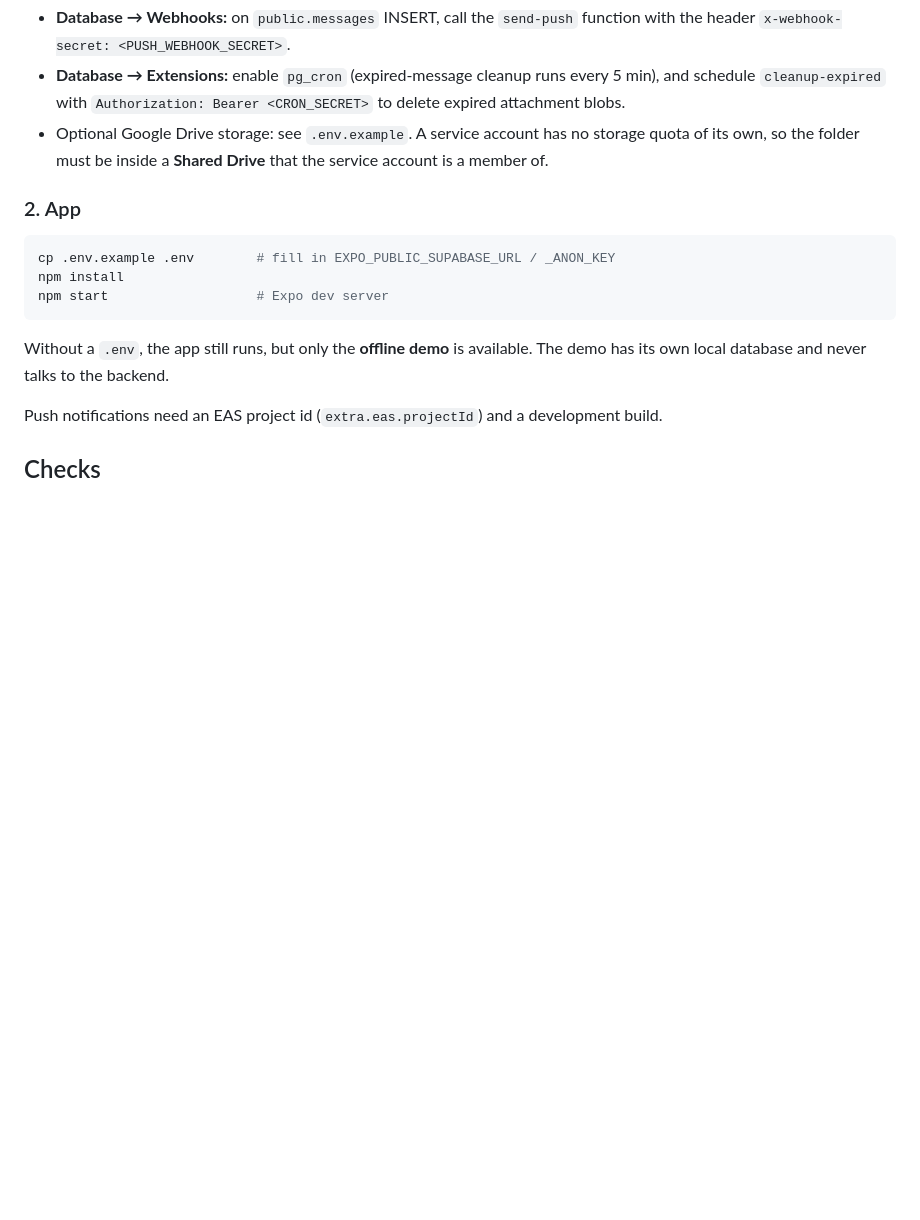
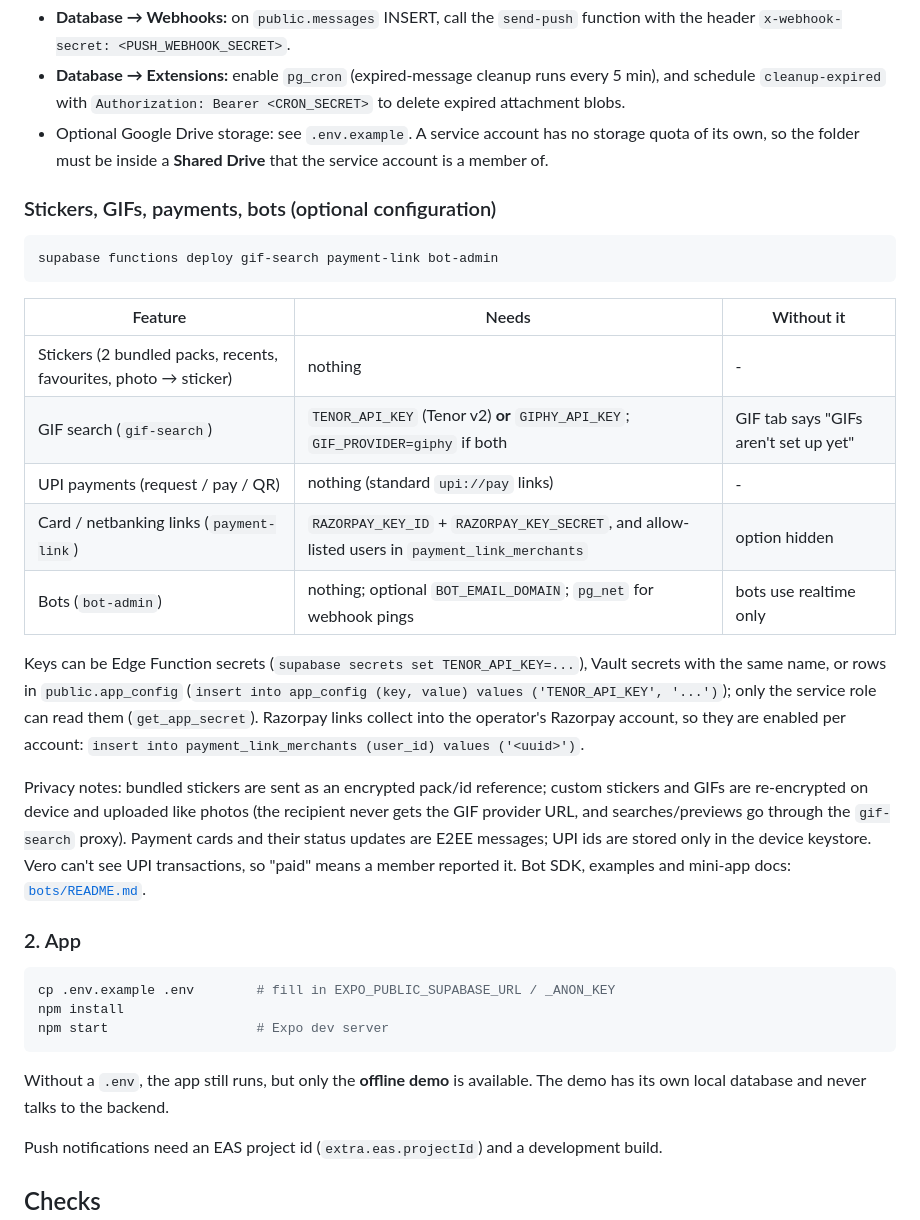
Before and after one commit to vyomagroupofficial-lab/vero-messenger, a Markdown page: vero/README.md, the part around the change. GitHub-like rendering; blank space fills up the shorter version.

Commit message:
Document sticker/GIF/payment/bot configuration in README
Co-Authored-By: Claude Opus 5.5 <noreply@anthropic.com>
Claude-Session: https://claude.ai/code/session_01EhFd7zgV4T8261iQbkSUGJ

````diff
--- a/vero/README.md
+++ b/vero/README.md
@@ -110,6 +110,35 @@ Then, in the dashboard:
   storage quota of its own, so the folder must be inside a **Shared Drive**
   that the service account is a member of.
 
+### Stickers, GIFs, payments, bots (optional configuration)
+
+```bash
+supabase functions deploy gif-search payment-link bot-admin
+```
+
+| Feature | Needs | Without it |
+| --- | --- | --- |
+| Stickers (2 bundled packs, recents, favourites, photo → sticker) | nothing | - |
+| GIF search (`gif-search`) | `TENOR_API_KEY` (Tenor v2) **or** `GIPHY_API_KEY`; `GIF_PROVIDER=giphy` if both | GIF tab says "GIFs aren't set up yet" |
+| UPI payments (request / pay / QR) | nothing (standard `upi://pay` links) | - |
+| Card / netbanking links (`payment-link`) | `RAZORPAY_KEY_ID` + `RAZORPAY_KEY_SECRET`, and allow-listed users in `payment_link_merchants` | option hidden |
+| Bots (`bot-admin`) | nothing; optional `BOT_EMAIL_DOMAIN`; `pg_net` for webhook pings | bots use realtime only |
+
+Keys can be Edge Function secrets (`supabase secrets set TENOR_API_KEY=...`),
+Vault secrets with the same name, or rows in `public.app_config`
+(`insert into app_config (key, value) values ('TENOR_API_KEY', '...')`); only
+the service role can read them (`get_app_secret`). Razorpay links collect into
+the operator's Razorpay account, so they are enabled per account:
+`insert into payment_link_merchants (user_id) values ('<uuid>')`.
+
+Privacy notes: bundled stickers are sent as an encrypted pack/id reference;
+custom stickers and GIFs are re-encrypted on device and uploaded like photos
+(the recipient never gets the GIF provider URL, and searches/previews go
+through the `gif-search` proxy). Payment cards and their status updates are
+E2EE messages; UPI ids are stored only in the device keystore. Vero can't see
+UPI transactions, so "paid" means a member reported it. Bot SDK, examples and
+mini-app docs: [`bots/README.md`](bots/README.md).
+
 ### 2. App
 
 ```bash
````
